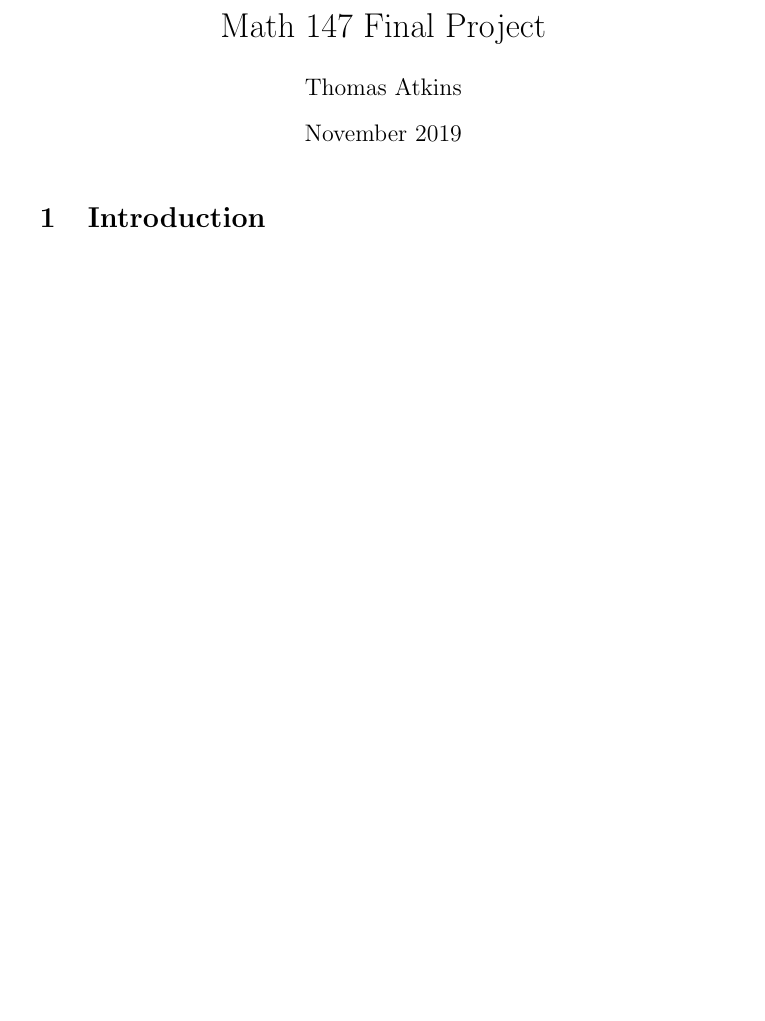
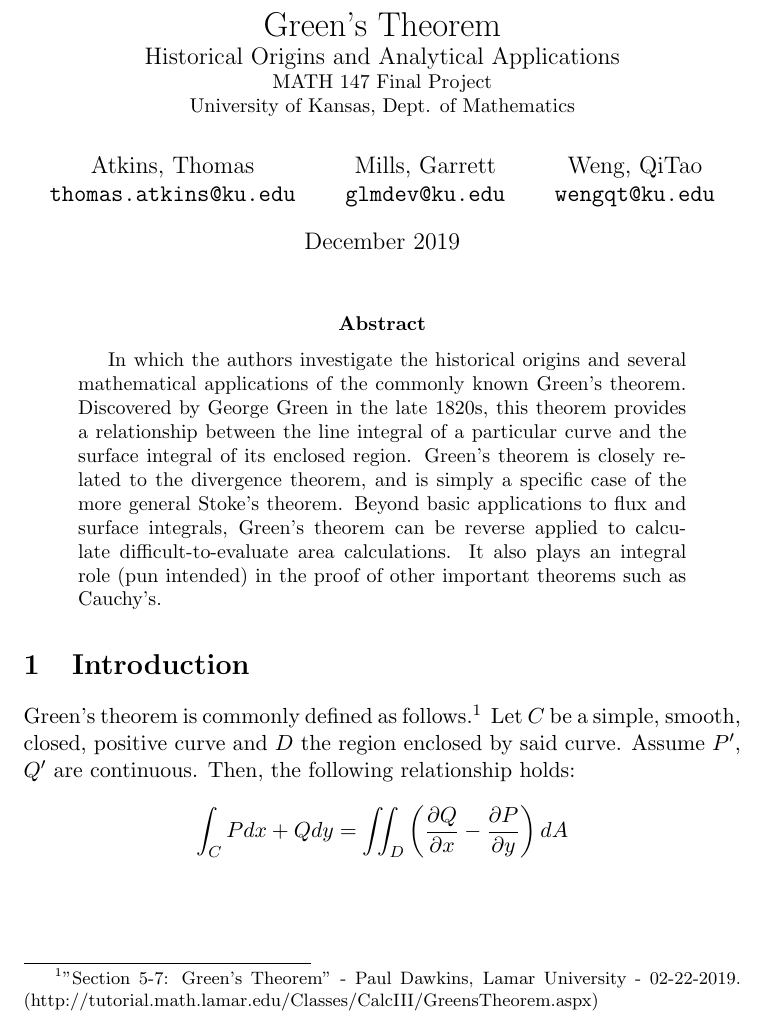
Before and after one commit to Nova38/Math-147-Final-Project, a LaTeX paper (main.tex): part of the page, cut at the place of the change, the shorter picture padded with empty space. Compiled offline with pdfLaTeX.

Commit message:
Add abstract and basic introduction

```diff
--- a/main.tex
+++ b/main.tex
@@ -1,14 +1,38 @@
-\documentclass{article}
+\documentclass[11pt,English]{article}
 \usepackage[utf8]{inputenc}
+\usepackage{amsmath}
+\usepackage[bottom]{footmisc}
 
-\title{Math 147 Final Project}
-\author{Thomas Atkins}
-\date{November 2019}
+\title{
+Green's Theorem\\
+    \large Historical Origins and Analytical Applications\\
+    \small MATH 147 Final Project\\
+    \small University of Kansas, Dept. of Mathematics
+}
+\author{
+    Atkins, Thomas\\
+    \texttt{thomas.atkins@ku.edu}
+    \and
+    Mills, Garrett\\
+    \texttt{glmdev@ku.edu}
+    \and
+    Weng, QiTao\\
+    \texttt{wengqt@ku.edu}
+}
+\date{December 2019}
 
 \begin{document}
 
 \maketitle
+\begin{abstract}
+    In which the authors investigate the historical origins and several mathematical applications of the commonly known Green's theorem. Discovered by George Green in the late 1820s, this theorem provides a relationship between the line integral of a particular curve and the surface integral of its enclosed region. Green's theorem is closely related to the divergence theorem, and is simply a specific case of the more general Stoke's theorem. Beyond basic applications to flux and surface integrals, Green's theorem can be reverse applied to calculate difficult-to-evaluate area calculations. It also plays an integral role (pun intended) in the proof of other important theorems such as Cauchy's.
+\end{abstract}
 
 \section{Introduction}
 
+Green's theorem is commonly defined as follows.\footnote{"Section 5-7: Green's Theorem" - Paul Dawkins, Lamar University - 02-22-2019. (http://tutorial.math.lamar.edu/Classes/CalcIII/GreensTheorem.aspx)} Let $C$ be a simple, smooth, closed, positive curve and $D$ the region enclosed by said curve. Assume $P'$, $Q'$ are continuous. Then, the following relationship holds:
+$$
+\int_C{ P dx + Q dy } = \iint_D{ \left( \frac{\partial Q}{\partial x} - \frac{\partial P}{\partial y} \right) dA }
+$$
+
 \end{document}
```
